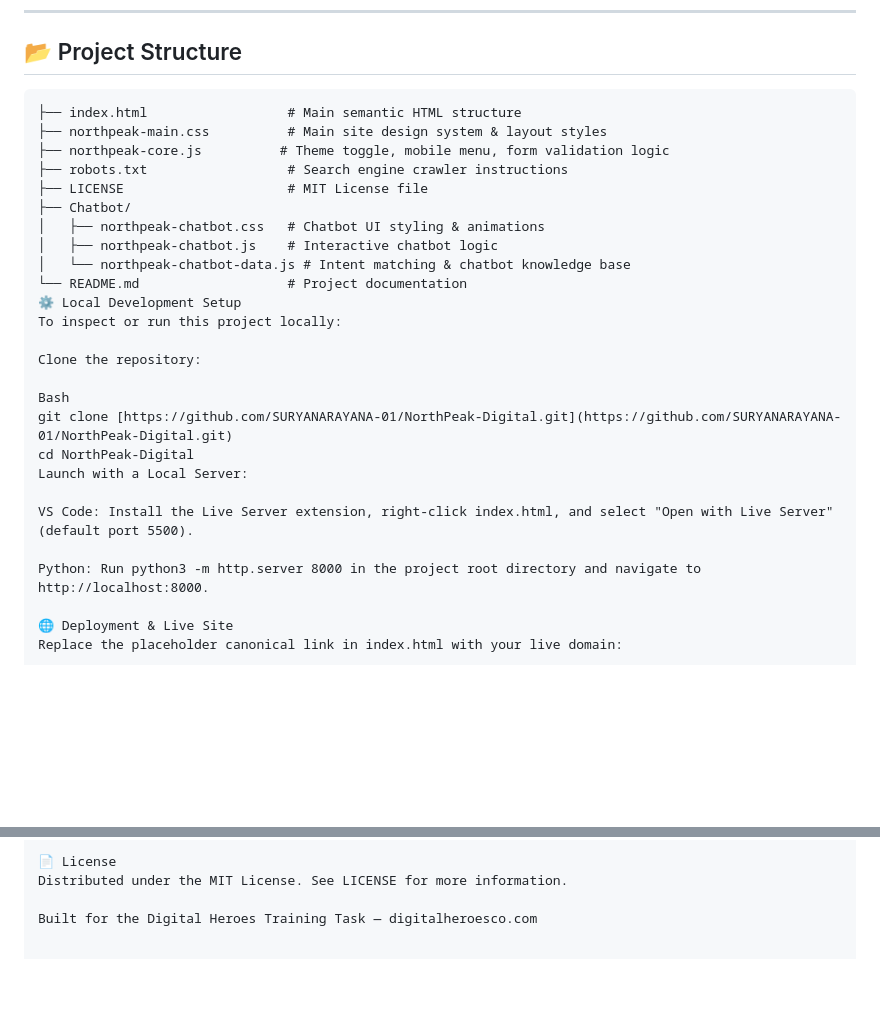
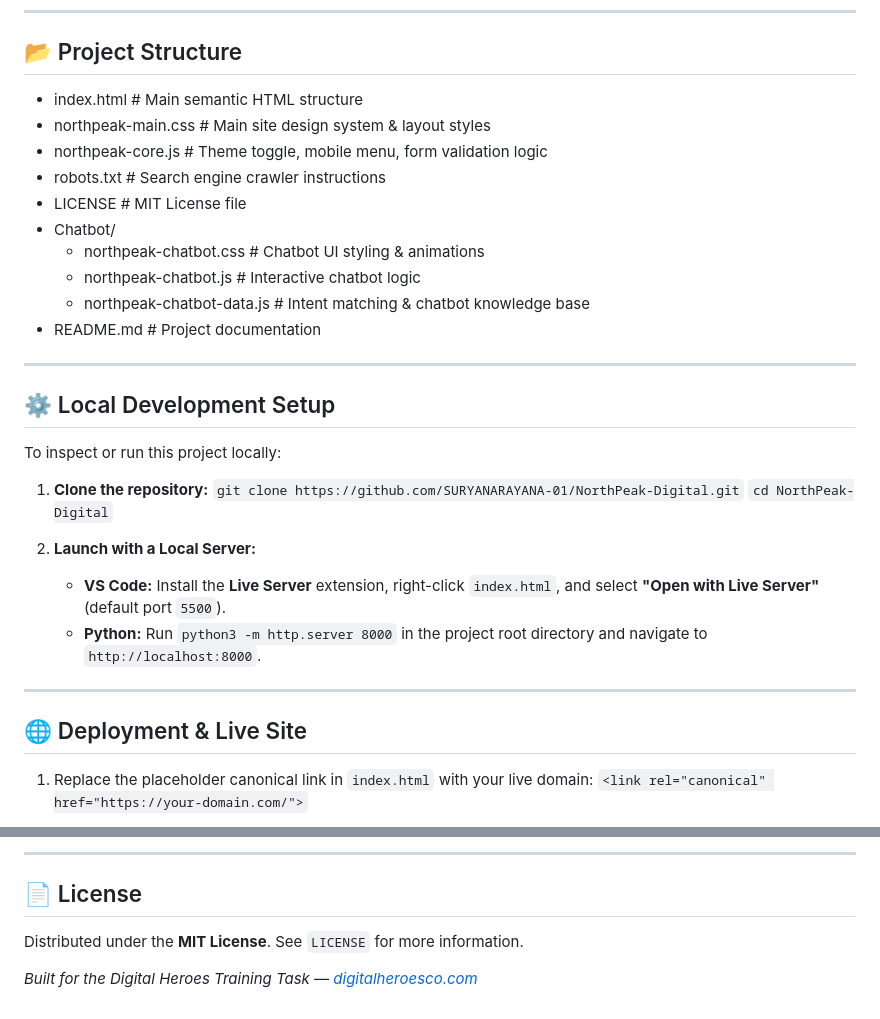
Before and after one commit to SURYANARAYANA-01/NorthPeak-Digital, a Markdown page: README.md, 2 parts joined by grey strips. Rendered like a GitHub page; blank space fills up the shorter version.

````diff
--- a/README.md
+++ b/README.md
@@ -37,31 +37,35 @@ A fast, high-converting, and fully responsive website designed and developed for
 
 ## 📂 Project Structure
 
-```text
-├── index.html                  # Main semantic HTML structure
-├── northpeak-main.css          # Main site design system & layout styles
-├── northpeak-core.js          # Theme toggle, mobile menu, form validation logic
-├── robots.txt                  # Search engine crawler instructions
-├── LICENSE                     # MIT License file
-├── Chatbot/
-│   ├── northpeak-chatbot.css   # Chatbot UI styling & animations
-│   ├── northpeak-chatbot.js    # Interactive chatbot logic
-│   └── northpeak-chatbot-data.js # Intent matching & chatbot knowledge base
-└── README.md                   # Project documentation
-⚙️ Local Development Setup
+- index.html                  # Main semantic HTML structure
+- northpeak-main.css          # Main site design system & layout styles
+- northpeak-core.js           # Theme toggle, mobile menu, form validation logic
+- robots.txt                  # Search engine crawler instructions
+- LICENSE                     # MIT License file
+- Chatbot/
+  - northpeak-chatbot.css     # Chatbot UI styling & animations
+  - northpeak-chatbot.js      # Interactive chatbot logic
+  - northpeak-chatbot-data.js # Intent matching & chatbot knowledge base
+- README.md                   # Project documentation
+
+---
+
+## ⚙️ Local Development Setup
+
 To inspect or run this project locally:
 
-Clone the repository:
+1. **Clone the repository:**
+   `git clone https://github.com/SURYANARAYANA-01/NorthPeak-Digital.git`
+   `cd NorthPeak-Digital`
 
-Bash
-git clone [https://github.com/SURYANARAYANA-01/NorthPeak-Digital.git](https://github.com/SURYANARAYANA-01/NorthPeak-Digital.git)
-cd NorthPeak-Digital
-Launch with a Local Server:
+2. **Launch with a Local Server:**
+   * **VS Code:** Install the **Live Server** extension, right-click `index.html`, and select **"Open with Live Server"** (default port `5500`).
+   * **Python:** Run `python3 -m http.server 8000` in the project root directory and navigate to `http://localhost:8000`.
 
-VS Code: Install the Live Server extension, right-click index.html, and select "Open with Live Server" (default port 5500).
+---
 
-Python: Run python3 -m http.server 8000 in the project root directory and navigate to http://localhost:8000.
+## 🌐 Deployment & Live Site
 
-🌐 Deployment & Live Site
-Replace the placeholder canonical link in index.html with your live domain:
+1. Replace the placeholder canonical link in `index.html` with your live domain:
+   `<link rel="canonical" href="https://your-domain.com/">`
 
@@ -71,5 +73,8 @@ Deploy the root files directly via GitHub Pages, Vercel, or Netlify.
 
-📄 License
-Distributed under the MIT License. See LICENSE for more information.
+---
 
-Built for the Digital Heroes Training Task — digitalheroesco.com
+## 📄 License
+
+Distributed under the **MIT License**. See `LICENSE` for more information.
+
+*Built for the Digital Heroes Training Task — [digitalheroesco.com](https://digitalheroesco.com)*
````
Also changed, not shown: other parts of README.md (+1 -3 lines).
